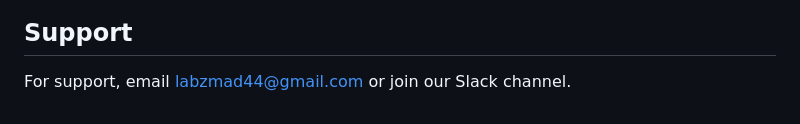
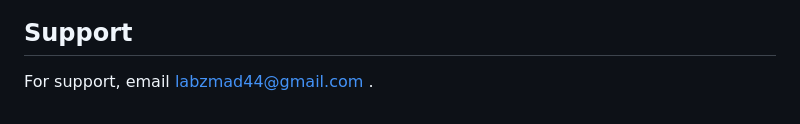
Before and after one commit to JHK0723/TEED-TS-WEB, a Markdown page: README.md, the part around one of its changes. GitHub-like rendering.

```diff
--- a/README.md
+++ b/README.md
@@ -152,4 +158,4 @@ Feel free to contribute by submitting pull requests or issues!
 
 ## Support
 
-For support, email labzmad44@gmail.com or join our Slack channel.
+For support, email labzmad44@gmail.com .
```
Also changed, not shown: other parts of README.md (+7 -1 lines).
